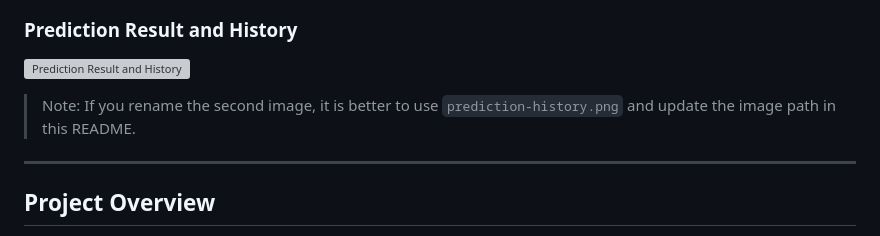
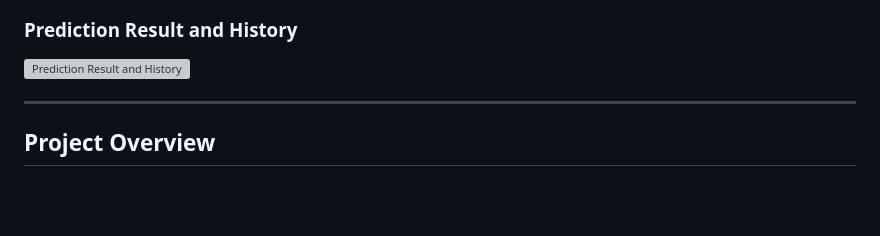
Before and after one commit to Nagy-API/california-housing-value-estimator, a Markdown page: README.md, the part around the change. GitHub-like rendering; blank space fills up the shorter version; grey boxes are pictures that could not be loaded.

Commit message:
Update README to remove image renaming note
Removed note about renaming the second image in README.

```diff
--- a/README.md
+++ b/README.md
@@ -15,8 +15,6 @@ The goal of this project is to practice a complete machine learning workflow, st
 ### Prediction Result and History
 
 ![Prediction Result and History](assets/prediction-history.png)
-
-> Note: If you rename the second image, it is better to use `prediction-history.png` and update the image path in this README.
 
 ---
 
```
